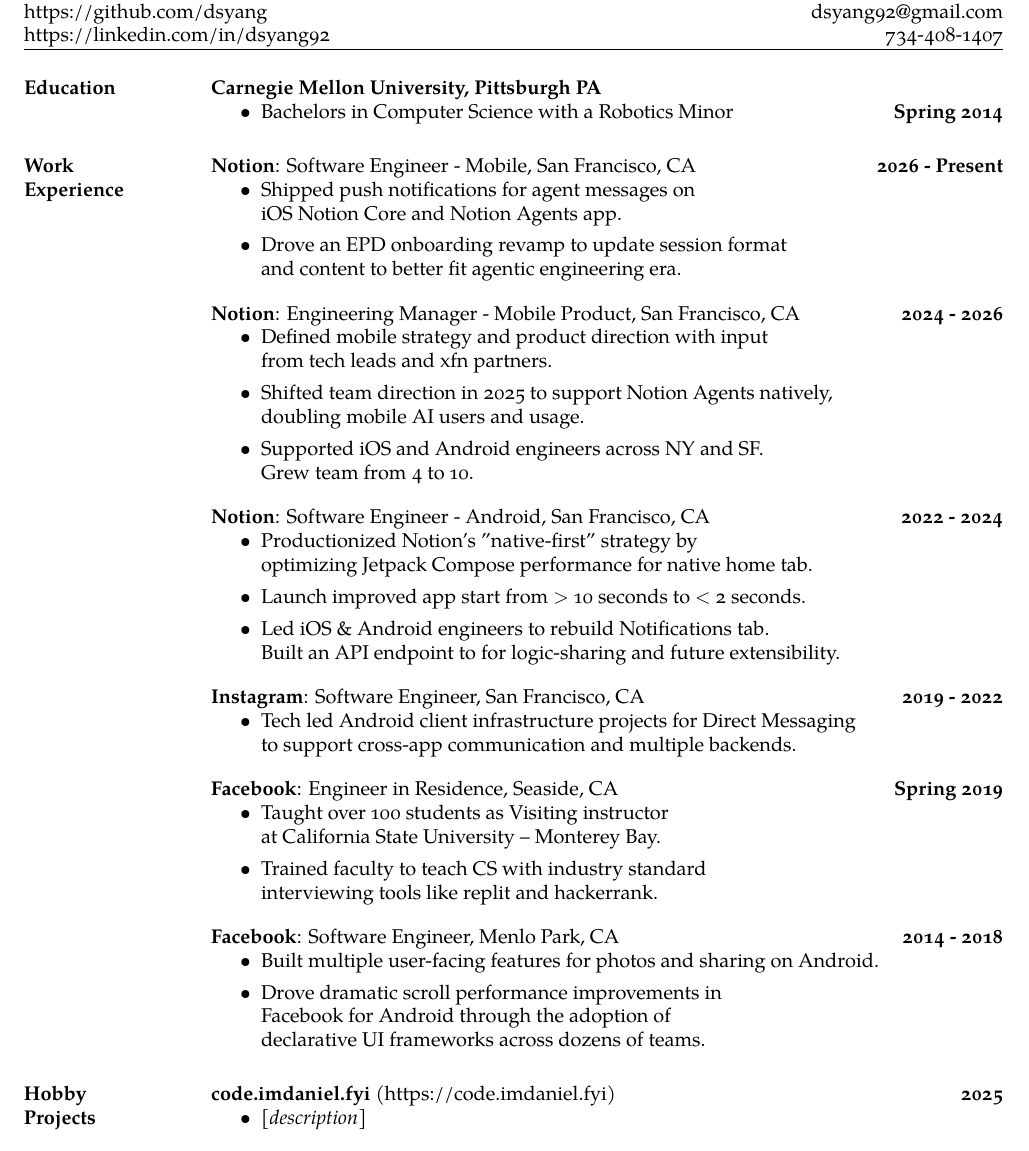
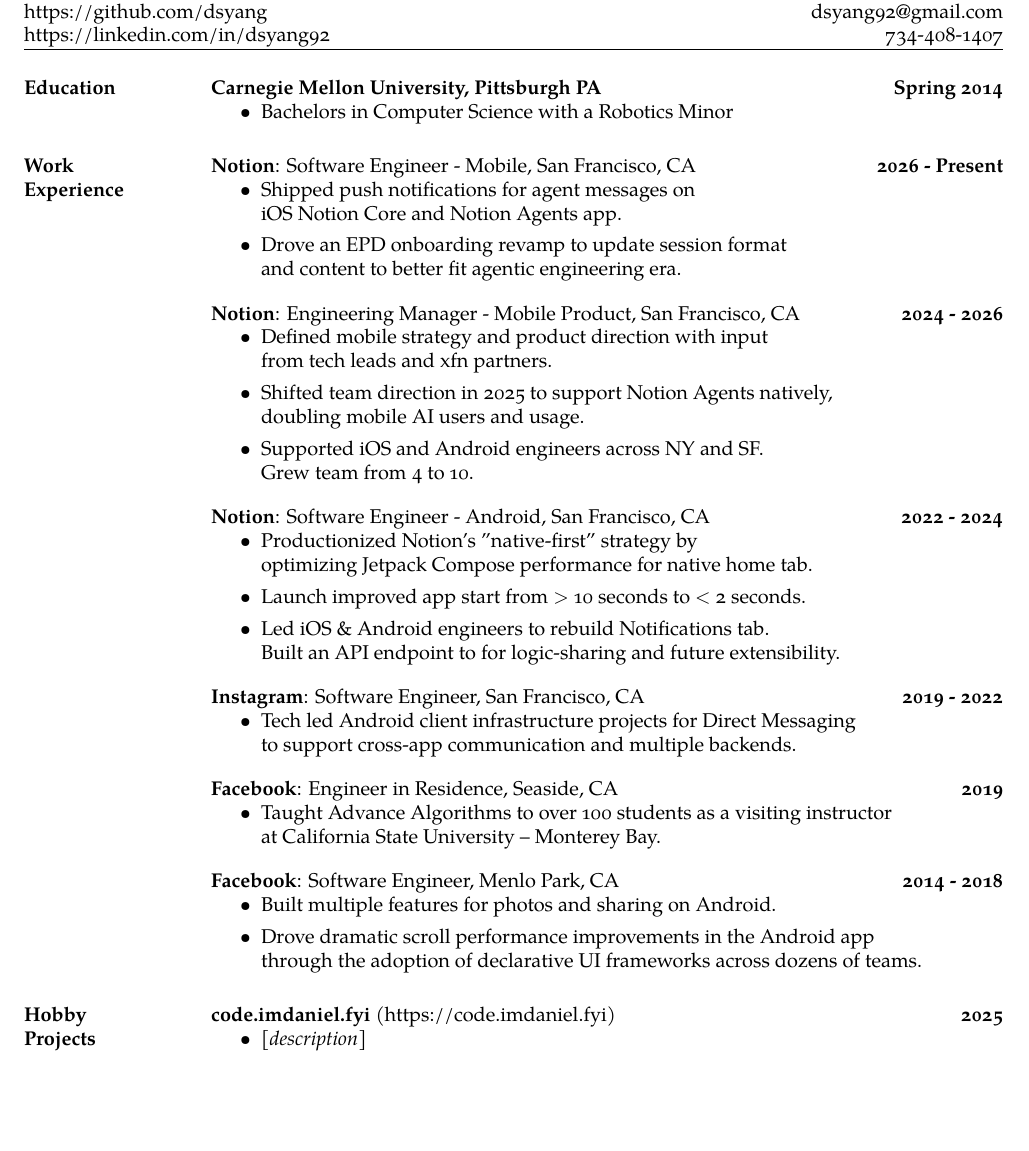
Before and after one commit to dsyang/resume, a LaTeX CV (resume.tex): part of the page, cut so that both start at the same text, the shorter picture padded with empty space. Compiled offline with XeLaTeX.

Commit message:
updatesss

```diff
--- a/resume.tex
+++ b/resume.tex
@@ -33,9 +33,9 @@
 
 \section{Education}
 
-\textbf{Carnegie Mellon University, Pittsburgh PA}
+\textbf{Carnegie Mellon University, Pittsburgh PA} \hfill \textbf{Spring 2014}
   \begin{itemize}
-    \item Bachelors in Computer Science with a Robotics Minor \hfill \textbf{ Spring 2014}
+    \item Bachelors in Computer Science with a Robotics Minor
   \end{itemize}
 
 \section{Work \\ Experience}
@@ -72,20 +72,17 @@
         \\ to support cross-app communication and multiple backends.
   \end{itemize}
 
-\textbf{Facebook}: Engineer in Residence, Seaside, CA \hfill \textbf{Spring 2019}
+\textbf{Facebook}: Engineer in Residence, Seaside, CA \hfill \textbf{2019}
   \begin{itemize}
-      \item Taught over 100 students as Visiting instructor
+      \item Taught Advance Algorithms to over 100 students as a visiting instructor
         \\ at California State University -- Monterey Bay.
-      \item Trained faculty to teach CS with industry standard
-         \\ interviewing tools like replit and hackerrank.
   \end{itemize}
 
 \textbf{Facebook}: Software Engineer, Menlo Park, CA \hfill \textbf{2014 - 2018}
   \begin{itemize}
-      \item Built multiple user-facing features for photos and sharing on Android.
-      \item Drove dramatic scroll performance improvements in
-         \\ Facebook for Android through the adoption of
-         \\ declarative UI frameworks across dozens of teams.
+      \item Built multiple features for photos and sharing on Android.
+      \item Drove dramatic scroll performance improvements in the Android app
+         \\ through the adoption of declarative UI frameworks across dozens of teams.
   \end{itemize}
 
 
```
Also changed, not shown: 1 other file.
